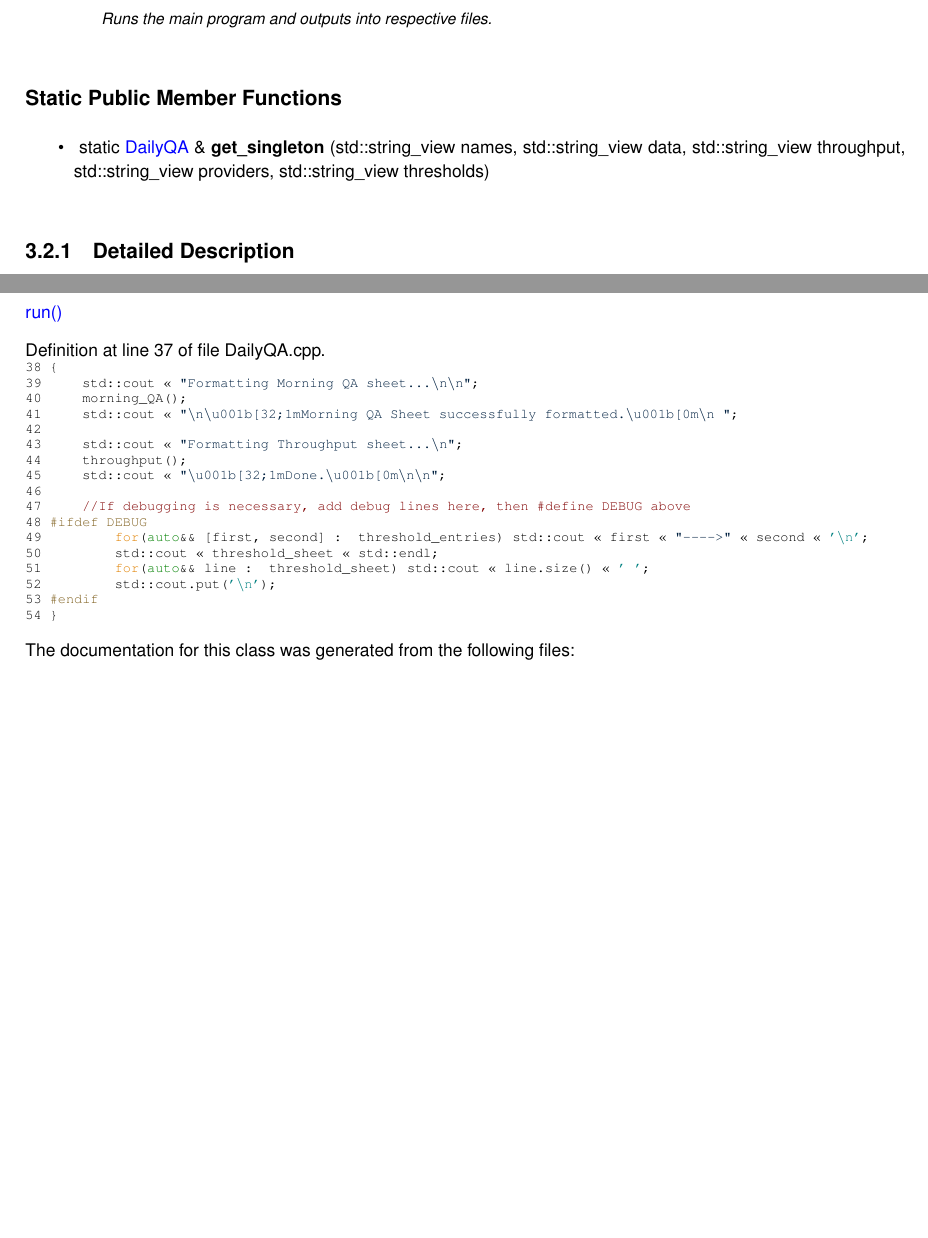
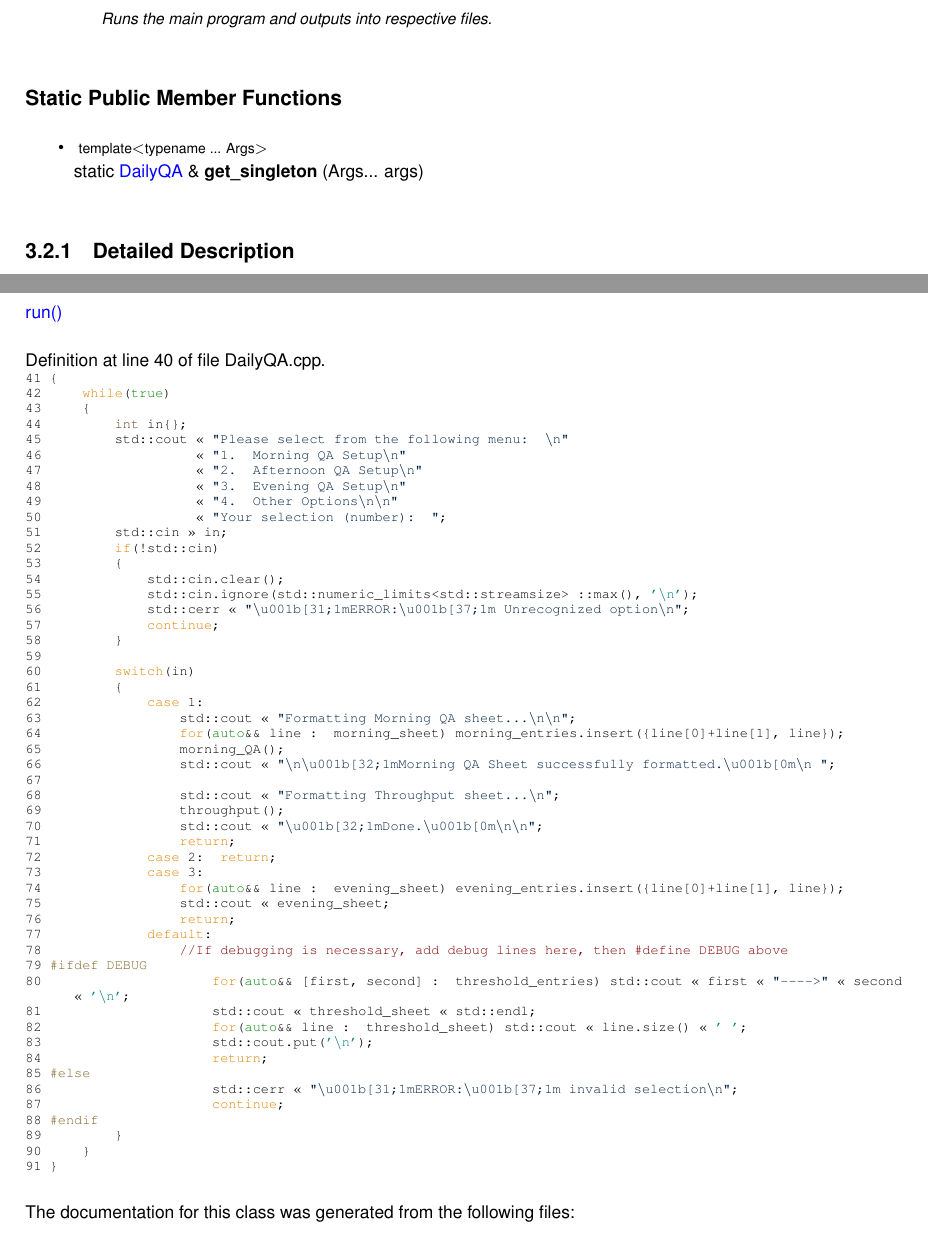
Before and after one commit to Saikishore-Gowrishankar/DailyQA, a LaTeX book (docs/latex/refman.tex, which reads docs/latex/classDailyQA.tex): two parts of pages 9 and 10 of 15 before the commit and two parts of pages 9 and 10 of 17 after it, joined at a grey line, cut so that both start at the same text, the shorter picture padded with empty space. Compiled offline with pdfLaTeX.

Commit message:
Update docs

```diff
--- a/docs/latex/classDailyQA.tex
+++ b/docs/latex/classDailyQA.tex
@@ -17,8 +17,8 @@ void \mbox{\hyperlink{classDailyQA_aced4765d09bc48d21cda6e2825fb46a1}{run}} ()
 \doxysubsection*{Static Public Member Functions}
 \begin{DoxyCompactItemize}
 \item
-\mbox{\Hypertarget{classDailyQA_a73395b13eccc33e2738f6a9b1043d1a9}\label{classDailyQA_a73395b13eccc33e2738f6a9b1043d1a9}}
-static \mbox{\hyperlink{classDailyQA}{Daily\+QA}} \& {\bfseries get\+\_\+singleton} (std\+::string\+\_\+view names, std\+::string\+\_\+view data, std\+::string\+\_\+view throughput, std\+::string\+\_\+view providers, std\+::string\+\_\+view thresholds)
+\mbox{\Hypertarget{classDailyQA_a77e5926799a396ed44ba7b90b58baecb}\label{classDailyQA_a77e5926799a396ed44ba7b90b58baecb}}
+{\footnotesize template$<$typename ... Args$>$ }\\static \mbox{\hyperlink{classDailyQA}{Daily\+QA}} \& {\bfseries get\+\_\+singleton} (Args... args)
 \end{DoxyCompactItemize}
 
 
@@ -44,27 +44,61 @@ Runs the main program and outputs into respective files.
 
 \mbox{\hyperlink{classDailyQA_aced4765d09bc48d21cda6e2825fb46a1}{run()}}
 
-Definition at line 37 of file Daily\+QA.\+cpp.
+Definition at line 40 of file Daily\+QA.\+cpp.
 
 
 \begin{DoxyCode}{0}
-\DoxyCodeLine{38 \{}
-\DoxyCodeLine{39     std::cout << \textcolor{stringliteral}{"{}Formatting Morning QA sheet...\(\backslash\)n\(\backslash\)n"{}};}
-\DoxyCodeLine{40     morning\_QA();}
-\DoxyCodeLine{41     std::cout << \textcolor{stringliteral}{"{}\(\backslash\)n\(\backslash\)u001b[32;1mMorning QA Sheet successfully formatted.\(\backslash\)u001b[0m\(\backslash\)n "{}};}
-\DoxyCodeLine{42 }
-\DoxyCodeLine{43     std::cout << \textcolor{stringliteral}{"{}Formatting Throughput sheet...\(\backslash\)n"{}};}
-\DoxyCodeLine{44     throughput();}
-\DoxyCodeLine{45     std::cout << \textcolor{stringliteral}{"{}\(\backslash\)u001b[32;1mDone.\(\backslash\)u001b[0m\(\backslash\)n\(\backslash\)n"{}};}
-\DoxyCodeLine{46 }
-\DoxyCodeLine{47     \textcolor{comment}{//If debugging is necessary, add debug lines here, then \#define DEBUG above}}
-\DoxyCodeLine{48 \textcolor{preprocessor}{    \#ifdef DEBUG}}
-\DoxyCodeLine{49         \textcolor{keywordflow}{for}(\textcolor{keyword}{auto}\&\& [first, second] : threshold\_entries) std::cout << first << \textcolor{stringliteral}{"{}-\/-\/-\/-\/>"{}} << second << \textcolor{charliteral}{'\(\backslash\)n'};}
-\DoxyCodeLine{50         std::cout << threshold\_sheet << std::endl;}
-\DoxyCodeLine{51         \textcolor{keywordflow}{for}(\textcolor{keyword}{auto}\&\& line : threshold\_sheet) std::cout << line.size() << \textcolor{charliteral}{' '};}
-\DoxyCodeLine{52         std::cout.put(\textcolor{charliteral}{'\(\backslash\)n'});}
-\DoxyCodeLine{53 \textcolor{preprocessor}{    \#endif}}
-\DoxyCodeLine{54 \}}
+\DoxyCodeLine{41 \{}
+\DoxyCodeLine{42     \textcolor{keywordflow}{while}(\textcolor{keyword}{true})}
+\DoxyCodeLine{43     \{}
+\DoxyCodeLine{44         \textcolor{keywordtype}{int} in\{\};}
+\DoxyCodeLine{45         std::cout << \textcolor{stringliteral}{"{}Please select from the following menu: \(\backslash\)n"{}}}
+\DoxyCodeLine{46                   << \textcolor{stringliteral}{"{}1. Morning QA Setup\(\backslash\)n"{}}}
+\DoxyCodeLine{47                   << \textcolor{stringliteral}{"{}2. Afternoon QA Setup\(\backslash\)n"{}}}
+\DoxyCodeLine{48                   << \textcolor{stringliteral}{"{}3. Evening QA Setup\(\backslash\)n"{}}}
+\DoxyCodeLine{49                   << \textcolor{stringliteral}{"{}4. Other Options\(\backslash\)n\(\backslash\)n"{}}}
+\DoxyCodeLine{50                   << \textcolor{stringliteral}{"{}Your selection (number): "{}};}
+\DoxyCodeLine{51         std::cin >> in;}
+\DoxyCodeLine{52         \textcolor{keywordflow}{if}(!std::cin)}
+\DoxyCodeLine{53         \{}
+\DoxyCodeLine{54             std::cin.clear();}
+\DoxyCodeLine{55             std::cin.ignore(std::numeric\_limits<std::streamsize> ::max(), \textcolor{charliteral}{'\(\backslash\)n'});}
+\DoxyCodeLine{56             std::cerr << \textcolor{stringliteral}{"{}\(\backslash\)u001b[31;1mERROR:\(\backslash\)u001b[37;1m Unrecognized option\(\backslash\)n"{}};}
+\DoxyCodeLine{57             \textcolor{keywordflow}{continue};}
+\DoxyCodeLine{58         \}}
+\DoxyCodeLine{59 }
+\DoxyCodeLine{60         \textcolor{keywordflow}{switch}(in)}
+\DoxyCodeLine{61         \{}
+\DoxyCodeLine{62             \textcolor{keywordflow}{case} 1:}
+\DoxyCodeLine{63                 std::cout << \textcolor{stringliteral}{"{}Formatting Morning QA sheet...\(\backslash\)n\(\backslash\)n"{}};}
+\DoxyCodeLine{64                 \textcolor{keywordflow}{for}(\textcolor{keyword}{auto}\&\& line : morning\_sheet) morning\_entries.insert(\{line[0]+line[1], line\});}
+\DoxyCodeLine{65                 morning\_QA();}
+\DoxyCodeLine{66                 std::cout << \textcolor{stringliteral}{"{}\(\backslash\)n\(\backslash\)u001b[32;1mMorning QA Sheet successfully formatted.\(\backslash\)u001b[0m\(\backslash\)n "{}};}
+\DoxyCodeLine{67 }
+\DoxyCodeLine{68                 std::cout << \textcolor{stringliteral}{"{}Formatting Throughput sheet...\(\backslash\)n"{}};}
+\DoxyCodeLine{69                 throughput();}
+\DoxyCodeLine{70                 std::cout << \textcolor{stringliteral}{"{}\(\backslash\)u001b[32;1mDone.\(\backslash\)u001b[0m\(\backslash\)n\(\backslash\)n"{}};}
+\DoxyCodeLine{71                 \textcolor{keywordflow}{return};}
+\DoxyCodeLine{72             \textcolor{keywordflow}{case} 2: \textcolor{keywordflow}{return};}
+\DoxyCodeLine{73             \textcolor{keywordflow}{case} 3:}
+\DoxyCodeLine{74                 \textcolor{keywordflow}{for}(\textcolor{keyword}{auto}\&\& line : evening\_sheet) evening\_entries.insert(\{line[0]+line[1], line\});}
+\DoxyCodeLine{75                 std::cout << evening\_sheet;}
+\DoxyCodeLine{76                 \textcolor{keywordflow}{return};}
+\DoxyCodeLine{77             \textcolor{keywordflow}{default}:}
+\DoxyCodeLine{78                 \textcolor{comment}{//If debugging is necessary, add debug lines here, then \#define DEBUG above}}
+\DoxyCodeLine{79 \textcolor{preprocessor}{                \#ifdef DEBUG}}
+\DoxyCodeLine{80                     \textcolor{keywordflow}{for}(\textcolor{keyword}{auto}\&\& [first, second] : threshold\_entries) std::cout << first << \textcolor{stringliteral}{"{}-\/-\/-\/-\/>"{}} << second << \textcolor{charliteral}{'\(\backslash\)n'};}
+\DoxyCodeLine{81                     std::cout << threshold\_sheet << std::endl;}
+\DoxyCodeLine{82                     \textcolor{keywordflow}{for}(\textcolor{keyword}{auto}\&\& line : threshold\_sheet) std::cout << line.size() << \textcolor{charliteral}{' '};}
+\DoxyCodeLine{83                     std::cout.put(\textcolor{charliteral}{'\(\backslash\)n'});}
+\DoxyCodeLine{84                     \textcolor{keywordflow}{return};}
+\DoxyCodeLine{85 \textcolor{preprocessor}{                \#else}}
+\DoxyCodeLine{86                     std::cerr << \textcolor{stringliteral}{"{}\(\backslash\)u001b[31;1mERROR:\(\backslash\)u001b[37;1m invalid selection\(\backslash\)n"{}};}
+\DoxyCodeLine{87                     \textcolor{keywordflow}{continue};}
+\DoxyCodeLine{88 \textcolor{preprocessor}{                \#endif}}
+\DoxyCodeLine{89         \}}
+\DoxyCodeLine{90     \}}
+\DoxyCodeLine{91 \}}
 
 \end{DoxyCode}
 
```
Also changed, not shown: 4 other files.
